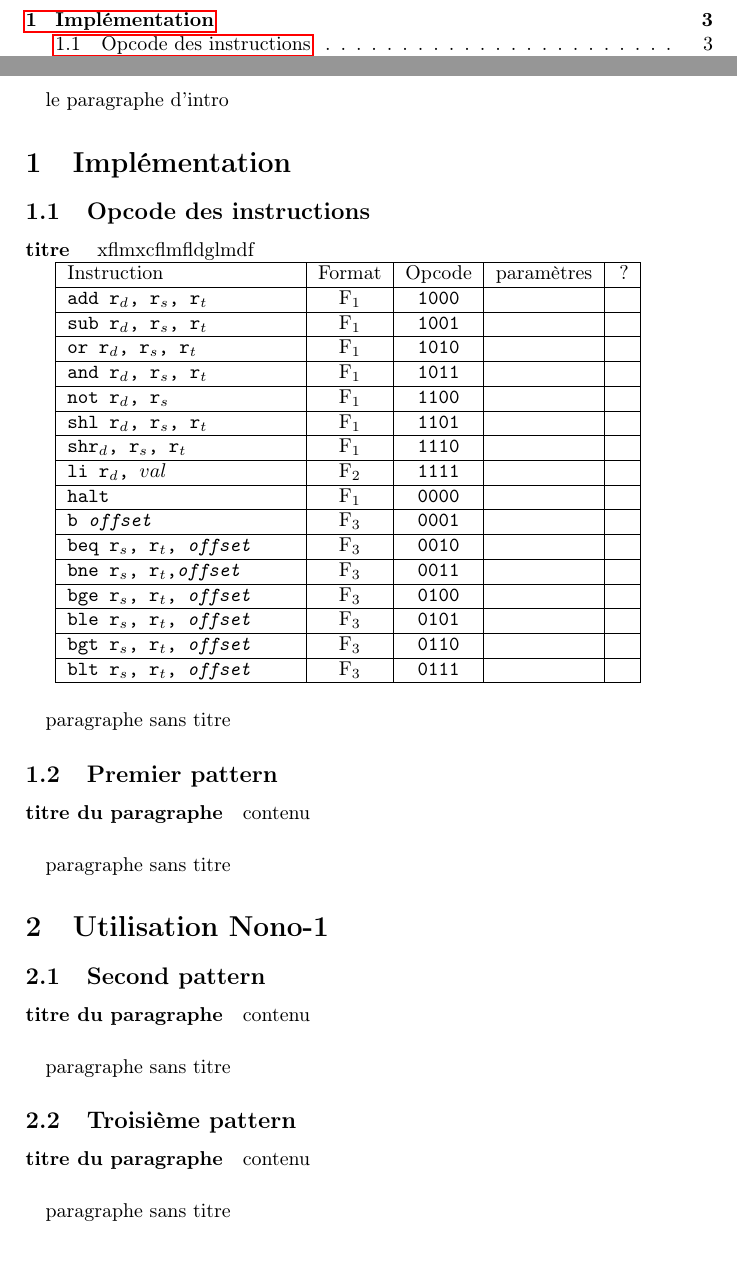
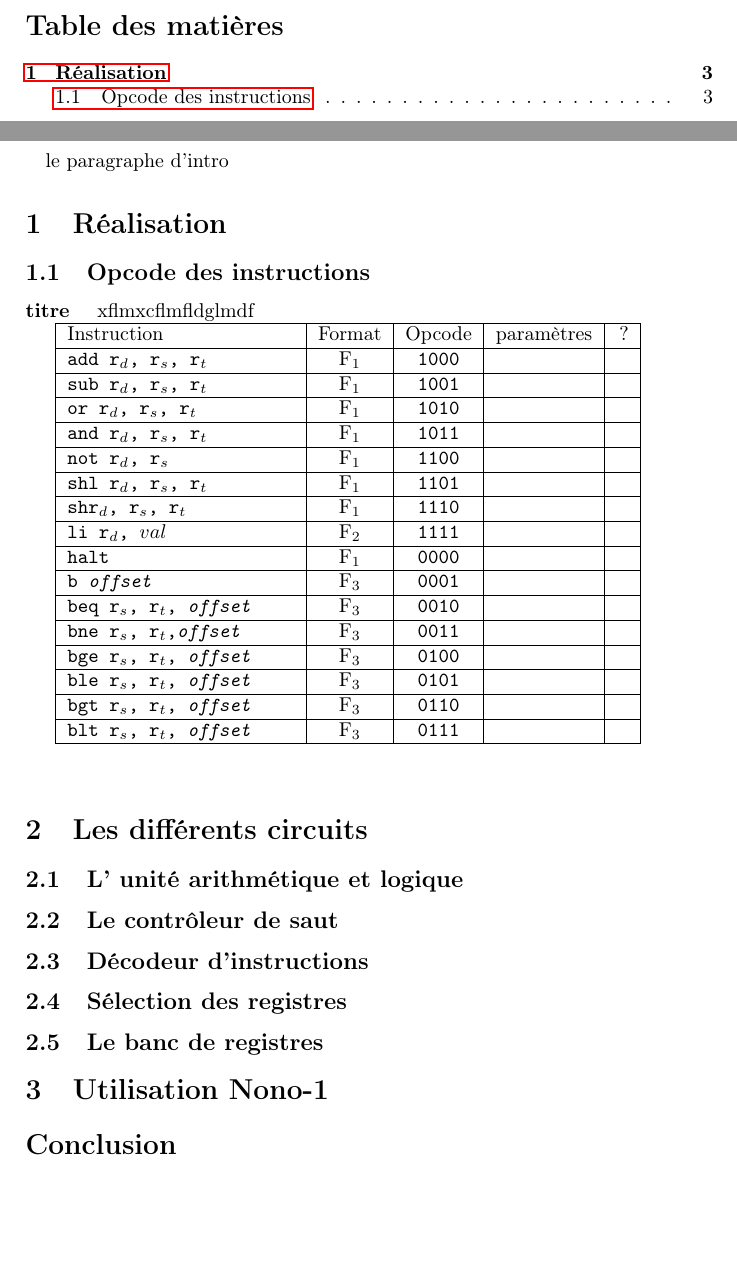
Before and after one commit to blasterbug/processor-nono, a LaTeX document (rapport/bois_sientzoff.tex): two parts of pages 2 and 3 of 4 before the commit and two parts of pages 2 and 3 of 3 after it, joined at a grey line, cut at the place of the change, the shorter picture padded with empty space. Compiled offline with pdfLaTeX.

Commit message:
ajout des circuits

```diff
--- a/rapport/bois_sientzoff.tex
+++ b/rapport/bois_sientzoff.tex
@@ -2,14 +2,16 @@
 \usepackage[utf8]{inputenc}
 \usepackage[frenchb]{babel}
 \usepackage[T1]{fontenc}
+\usepackage{graphicx}
 \usepackage{ifpdf}
 \usepackage{hyperref}
+
 \title{Processeu \textsc{Nono} 1et 2}
-\author{Sébastien \textsc{Vallée}, Benjamin \textsc{Sientzoff}}
+\author{Cédric \textsc{Bois} \and Benjamin \textsc{Sientzoff}}
 \date{\today}
 \ifpdf
 \hypersetup{
-    pdfauthor={Sébastion Vallée, Benjamin Sientzoff},
+    pdfauthor={Cédric Bois, Benjamin Sientzoff},
     pdftitle={Réalisation processeur Nono-1 et Nono-2},
 }
 \fi
@@ -25,7 +28,7 @@
 	% présenter le prjet en lui-même, idées de base, inspiration
 	\paragraph{}{le paragraphe d'intro}
 
-	\section{Implémentation}
+	\section{Réalisation}
 
 		\subsection{Opcode des instructions}
 
@@ -53,24 +56,22 @@
 			\hline
 			\end{tabular}
 
-			\paragraph{}{paragraphe sans titre}
+			\paragraph{}{}
 
-		\subsection{Premier pattern}
-		% l'observeur
-			\paragraph{titre du paragraphe}{contenu}
-			\paragraph{}{paragraphe sans titre}
+	\section{Les différents circuits}
+		\subsection{L' unité arithmétique et logique}
+			\input{UAL.tex}
+		\subsection{Le contrôleur de saut}
+			\input{control_saut.tex}
+		\subsection{Décodeur d'instructions}
+			\input{deco_instru.tex}
+		\subsection{Sélection des registres}
+			\input{selec_reg.tex}
+		\subsection{Le banc de registres}
+			\input{banc_reg.tex}
 
 	\section{Utilisation Nono-1}
 
-		\subsection{Second pattern}
-		% le décorateur
-			\paragraph{titre du paragraphe}{contenu}
-			\paragraph{}{paragraphe sans titre}
-
-			\subsection{Troisième pattern}
-			% toto
-			\paragraph{titre du paragraphe}{contenu}
-			\paragraph{}{paragraphe sans titre}
 
 
 	\section*{Conclusion}
```
Also changed, not shown: rapport/UAL.tex (added), rapport/banc_reg.tex (added), rapport/bois_sientzoff.pdf (deleted), rapport/circuits/UAL.png (added), rapport/circuits/control_saut.png (added), rapport/circuits/deco_instru.png (added), rapport/circuits/selec_reg.png (added), rapport/control_saut.tex (added), rapport/deco_instru.tex (added), rapport/selec_reg.tex (added), rapport/bois_sientzoff.tex (1 more changed lines), 4 other files.
